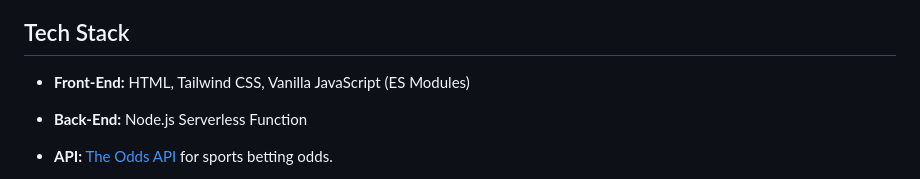
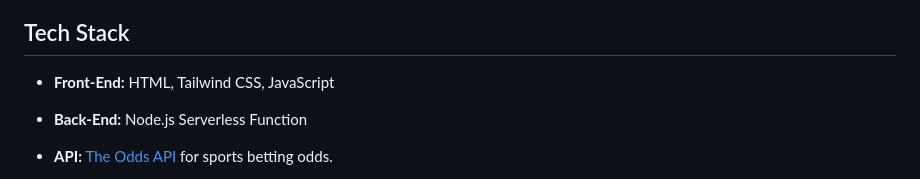
Before and after one commit to arronmong/sports_arb, a Markdown page: README.md, the part around the change. Drawn GitHub-style.

```diff
--- a/README.md
+++ b/README.md
@@ -37,7 +37,7 @@ This means if you distribute your money correctly across these two bets, you are
 
 ## Tech Stack
 
--   **Front-End:** HTML, Tailwind CSS, Vanilla JavaScript (ES Modules)
+-   **Front-End:** HTML, Tailwind CSS, JavaScript
 -   **Back-End:** Node.js Serverless Function
 -   **API:** [The Odds API](https://the-odds-api.com/) for sports betting odds.
 -   **Deployment:** [Vercel](https://vercel.com/)
```
